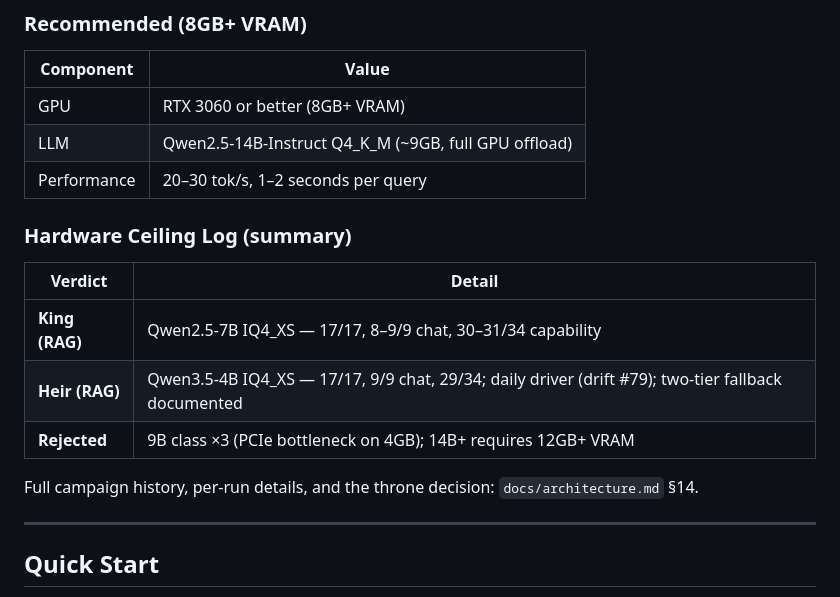
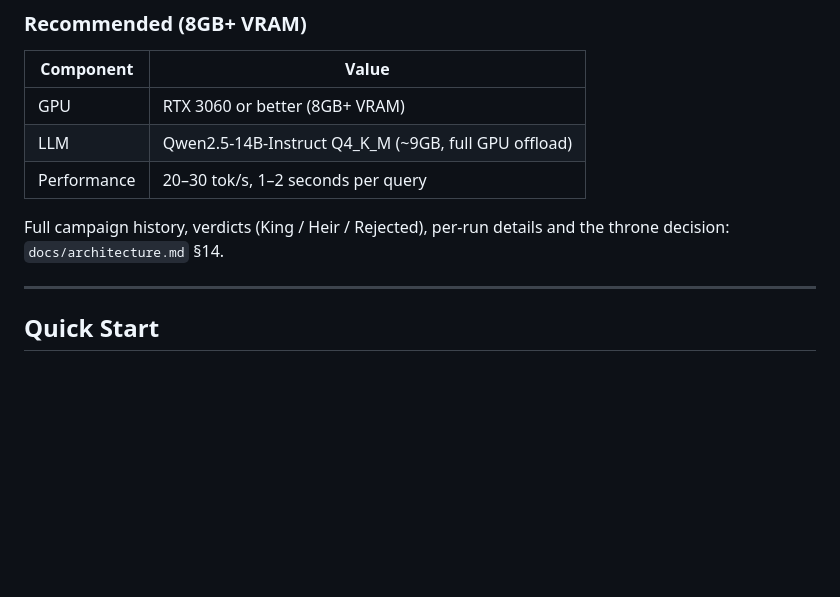
Before and after one commit to vigor19831/ai-assistant, a Markdown page: README.md, the part around the change. Rendered like a GitHub page; blank space fills up the shorter version.

```diff
--- a/README.md
+++ b/README.md
@@ -121,16 +121,8 @@ Phi-4-mini chat-fallback) covers the residual gaps.
 | LLM | Qwen2.5-14B-Instruct Q4_K_M (~9GB, full GPU offload) |
 | Performance | 20–30 tok/s, 1–2 seconds per query |
 
-### Hardware Ceiling Log (summary)
-
-| Verdict | Detail |
-|---|---|
-| **King (RAG)** | Qwen2.5-7B IQ4_XS — 17/17, 8–9/9 chat, 30–31/34 capability |
-| **Heir (RAG)** | Qwen3.5-4B IQ4_XS — 17/17, 9/9 chat, 29/34; daily driver (drift #79); two-tier fallback documented |
-| **Rejected** | 9B class ×3 (PCIe bottleneck on 4GB); 14B+ requires 12GB+ VRAM |
-
-Full campaign history, per-run details, and the throne decision:
-`docs/architecture.md` §14.
+Full campaign history, verdicts (King / Heir / Rejected), per-run
+details and the throne decision: `docs/architecture.md` §14.
 
 ---
 
```
Also changed, not shown: docs/architecture.md (+1 -1 lines).
